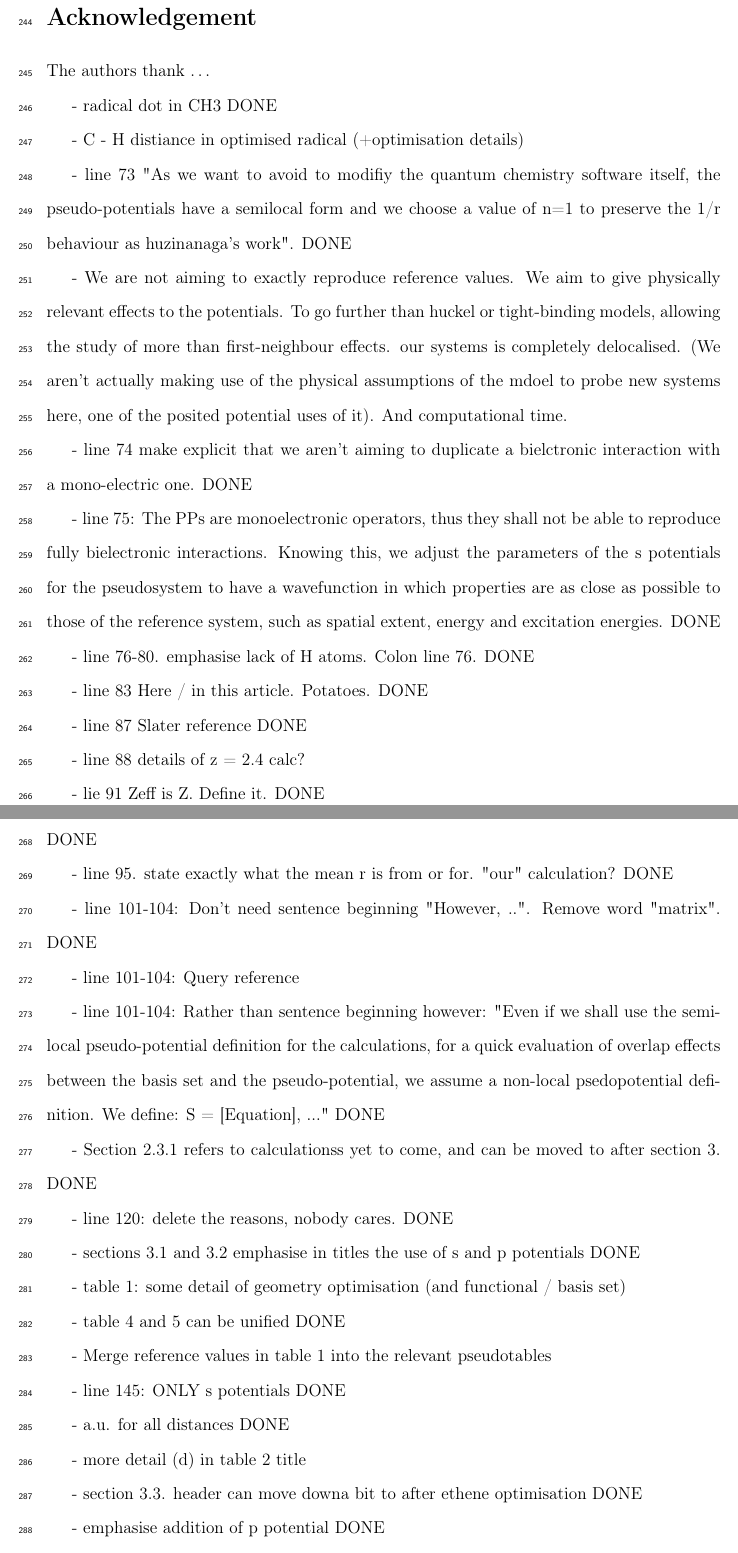
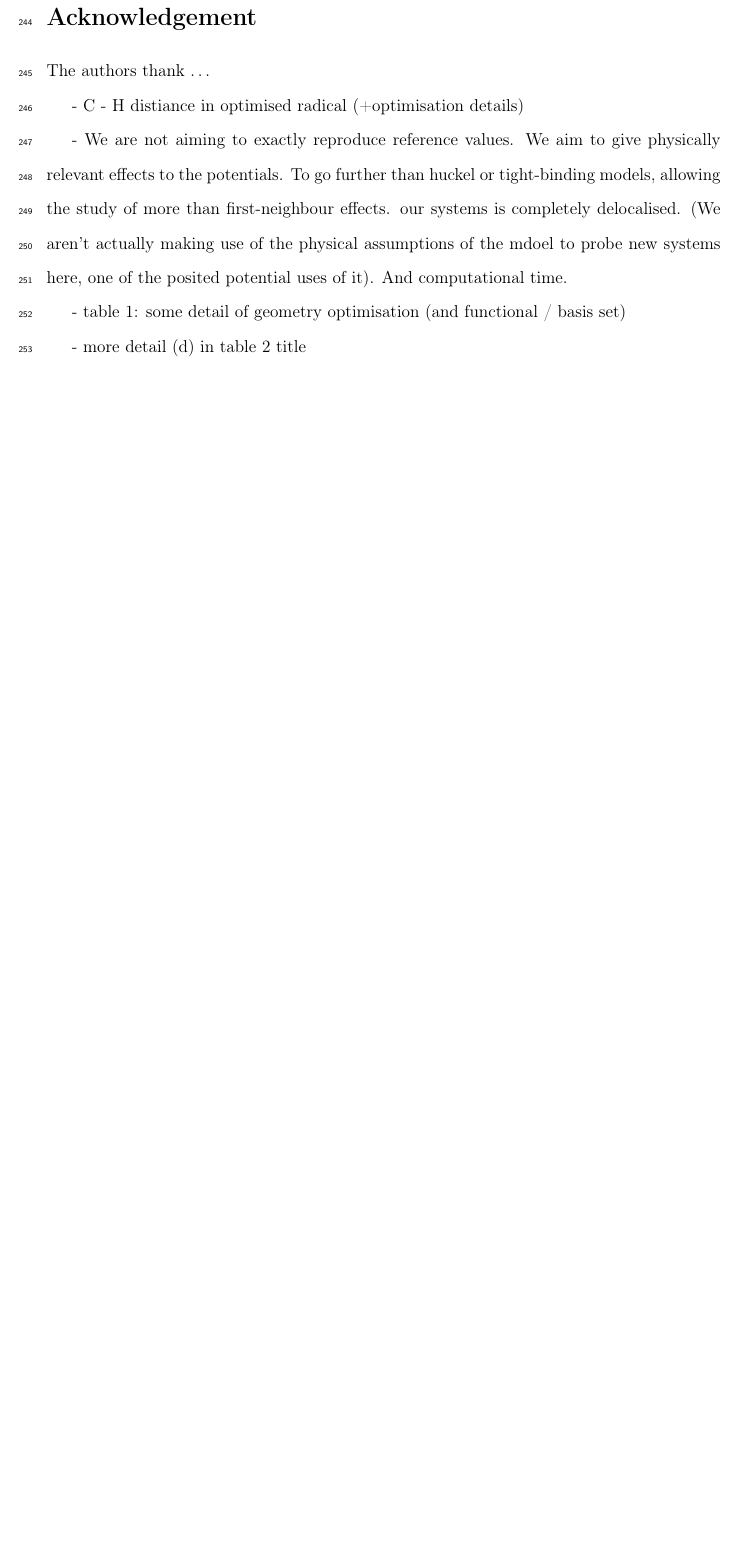
Before and after one commit to cvzj57/paper_06_17, a LaTeX paper (main.tex): two parts of pages 16 and 17 of 21 before the commit and part of page 16 of 19 after it, the two joined at a grey line, cut so that both start at the same text, the shorter picture padded with empty space. Compiled offline with pdfLaTeX.

Commit message:
Cleared up notes at end of paper.

```diff
--- a/main.tex
+++ b/main.tex
@@ -726,57 +726,11 @@ The authors thank \ldots
 
 \end{acknowledgement}
 
-- radical dot in CH3 DONE
-
 - C - H distiance in optimised radical (+optimisation details)
-
-- line 73 "As we want to avoid to modifiy the quantum chemistry software itself, the pseudo-potentials have a semilocal form and we choose a value of n=1 to preserve the 1/r behaviour as huzinanaga's work". DONE
 
 - We are not aiming to exactly reproduce reference values. We aim to give physically relevant effects to the potentials. To go further than huckel or tight-binding models, allowing the study of more than first-neighbour effects. our systems is completely delocalised. (We aren't actually making use of the physical assumptions of the mdoel to probe new systems here, one of the posited potential uses of it). And computational time.
 
-- line 74 make explicit that we aren't aiming to duplicate a bielctronic interaction with a mono-electric one. DONE
-
-- line 75: The PPs are monoelectronic operators, thus they shall not be able to reproduce fully bielectronic interactions. Knowing this, we adjust the parameters of the s potentials for the pseudosystem to have a wavefunction in which properties are as close as possible to those of the reference system, such as spatial extent, energy and excitation energies. DONE
-
-- line 76-80. emphasise lack of H atoms. Colon line 76. DONE
-
-- line 83 Here / in this article. Potatoes. DONE
-
-- line 87 Slater reference DONE
-
-- line 88 details of z = 2.4 calc?
-
-- lie 91 Zeff is Z. Define it. DONE
-
-- you might not need line 92. these equations are not used again. comment out for now DONE
-
-- line 95. state exactly what the mean r is from or for. "our" calculation? DONE
-
-- line 101-104: Don't need sentence beginning "However, ..". Remove word "matrix". DONE
-
-- line 101-104: Query reference
-
-- line 101-104: Rather than sentence beginning however: "Even if we shall use the semi-local pseudo-potential definition for the calculations, for a
-quick evaluation of overlap effects between the basis set and the pseudo-potential, we assume a non-local psedopotential definition. We define: S = [Equation], ..." DONE
-
-- Section 2.3.1 refers to calculationss yet to come, and can be moved to after section 3. DONE
-
-- line 120: delete the reasons, nobody cares. DONE
-
-- sections 3.1 and 3.2 emphasise in titles the use of s and p potentials DONE
-
 - table 1: some detail of geometry optimisation (and functional / basis set)
-
-- table 4 and 5 can be unified DONE
-
-- Merge reference values in table 1 into the relevant pseudotables
-
-- line 145: ONLY s potentials DONE
-
-- a.u. for all distances DONE
 
 - more detail (d) in table 2 title
 
-- section 3.3. header can move downa  bit to after ethene optimisation DONE
-
-- emphasise addition of p potential DONE
```
Also changed, not shown: main.tex (29 more changed lines).
